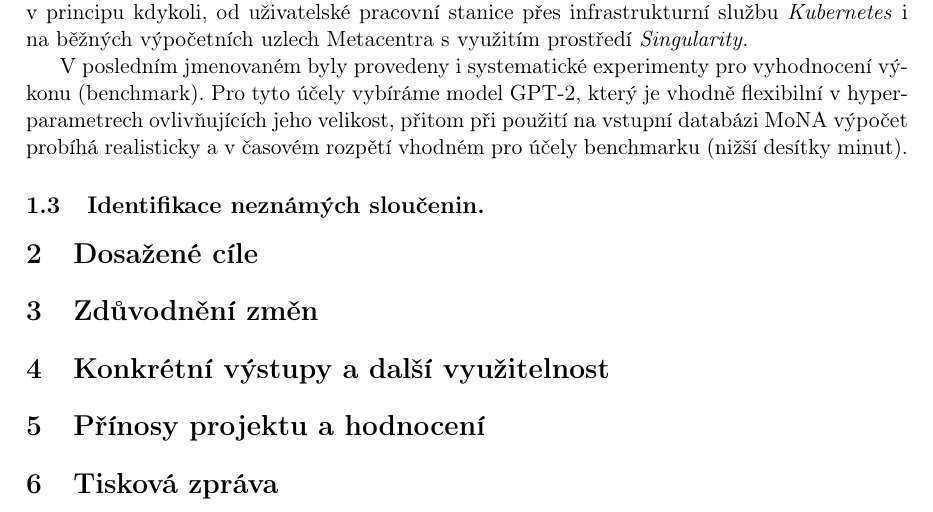
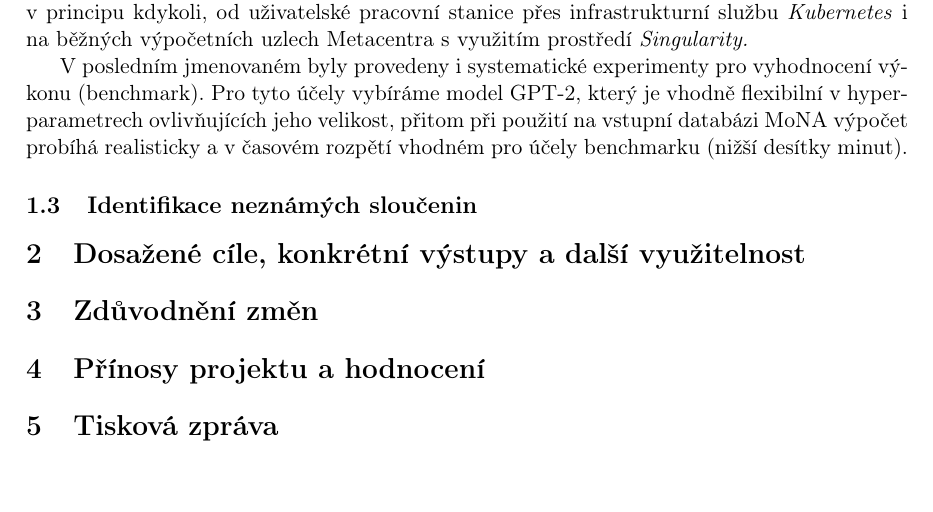
Before and after one commit to RECETOX/raims, a LaTeX paper (report/report.tex): part of page 5 of 5, cut so that both start at the same text. Compiled offline with pdfLaTeX.

Commit message:
merge vysledku do jedne kapitoly

```diff
--- a/report/report.tex
+++ b/report/report.tex
@@ -248,26 +248,16 @@ pro účely benchmarku (nižší desítky minut).
 
 
 
-\section{Dosažené cíle}
+\section{Dosažené cíle, konkrétní výstupy a další využitelnost}
 \label{cile}
 
 % vyzkoušelo se několik metod doplnění peaků, fungují docela dobře
 % jak to funguje, obrázky z bakalářky
 
+% transformery pro de-novo identifikaci, prototyp funguje, Adam bude mít diplomku
+
 % Michal na tom udělal bakalářku, cena děkana
 
-% transformery pro de-novo identifikaci, prototyp funguje, Adam bude mít diplomku
-
-\section{Zdůvodnění změn}
-
-% JN hodil ručník
-
-% proto prodloužení
-
-% na školení jsme se vykašlali
-
-
-\section{Konkrétní výstupy a další využitelnost}
 
 % Vlastní softwarový produkt (prototyp)
 %• Benchmark + testovací sada
@@ -286,6 +276,18 @@ pro účely benchmarku (nižší desítky minut).
 
 % Michalova bakalarka (tam jsou i návody)
 
+
+
+
+\section{Zdůvodnění změn}
+
+% JN hodil ručník
+
+% proto prodloužení
+
+% na školení jsme se vykašlali
+
+
 \section{Přínosy projektu a hodnocení}
 
 % po útěku JN jsme to stejně zvládli
```
Also changed, not shown: report/report.tex (2 more changed lines).
